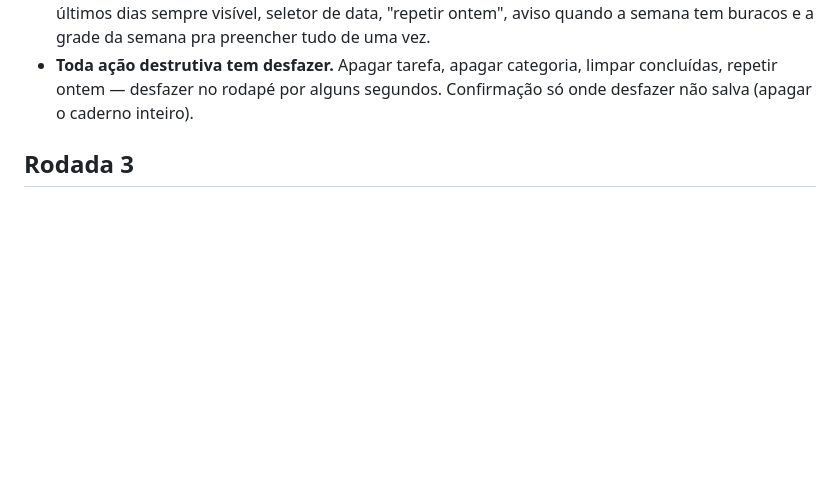
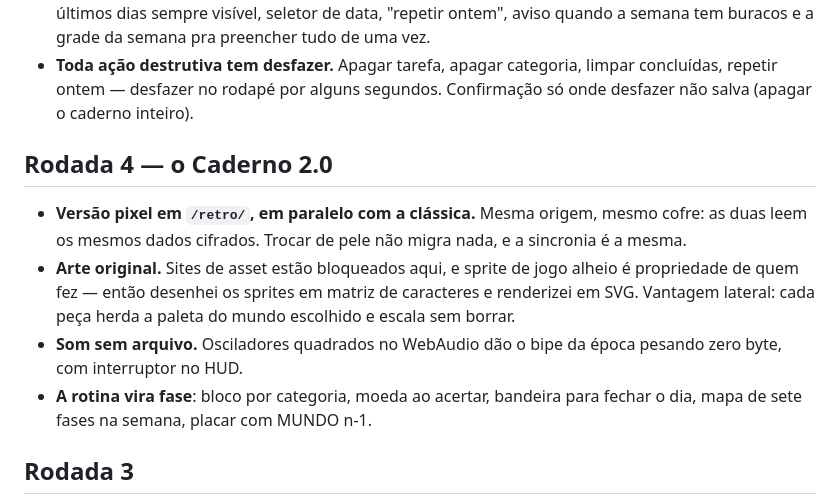
Before and after one commit to vilkers/caderno, a Markdown page: SUGESTOES.md, the part around the change. Drawn GitHub-style; blank space fills up the shorter version.

```diff
--- a/SUGESTOES.md
+++ b/SUGESTOES.md
@@ -24,6 +24,20 @@ seguida — em ordem de quanto muda a sua vida por unidade de trabalho.
 - **Toda ação destrutiva tem desfazer.** Apagar tarefa, apagar categoria,
   limpar concluídas, repetir ontem — desfazer no rodapé por alguns segundos.
   Confirmação só onde desfazer não salva (apagar o caderno inteiro).
+
+## Rodada 4 — o Caderno 2.0
+
+- **Versão pixel em `/retro/`, em paralelo com a clássica.** Mesma origem,
+  mesmo cofre: as duas leem os mesmos dados cifrados. Trocar de pele não
+  migra nada, e a sincronia é a mesma.
+- **Arte original.** Sites de asset estão bloqueados aqui, e sprite de jogo
+  alheio é propriedade de quem fez — então desenhei os sprites em matriz de
+  caracteres e renderizei em SVG. Vantagem lateral: cada peça herda a paleta
+  do mundo escolhido e escala sem borrar.
+- **Som sem arquivo.** Osciladores quadrados no WebAudio dão o bipe da época
+  pesando zero byte, com interruptor no HUD.
+- **A rotina vira fase**: bloco por categoria, moeda ao acertar, bandeira
+  para fechar o dia, mapa de sete fases na semana, placar com MUNDO n-1.
 
 ## Rodada 3
 
```
Also changed, not shown: README.md (+22 -0 lines).
